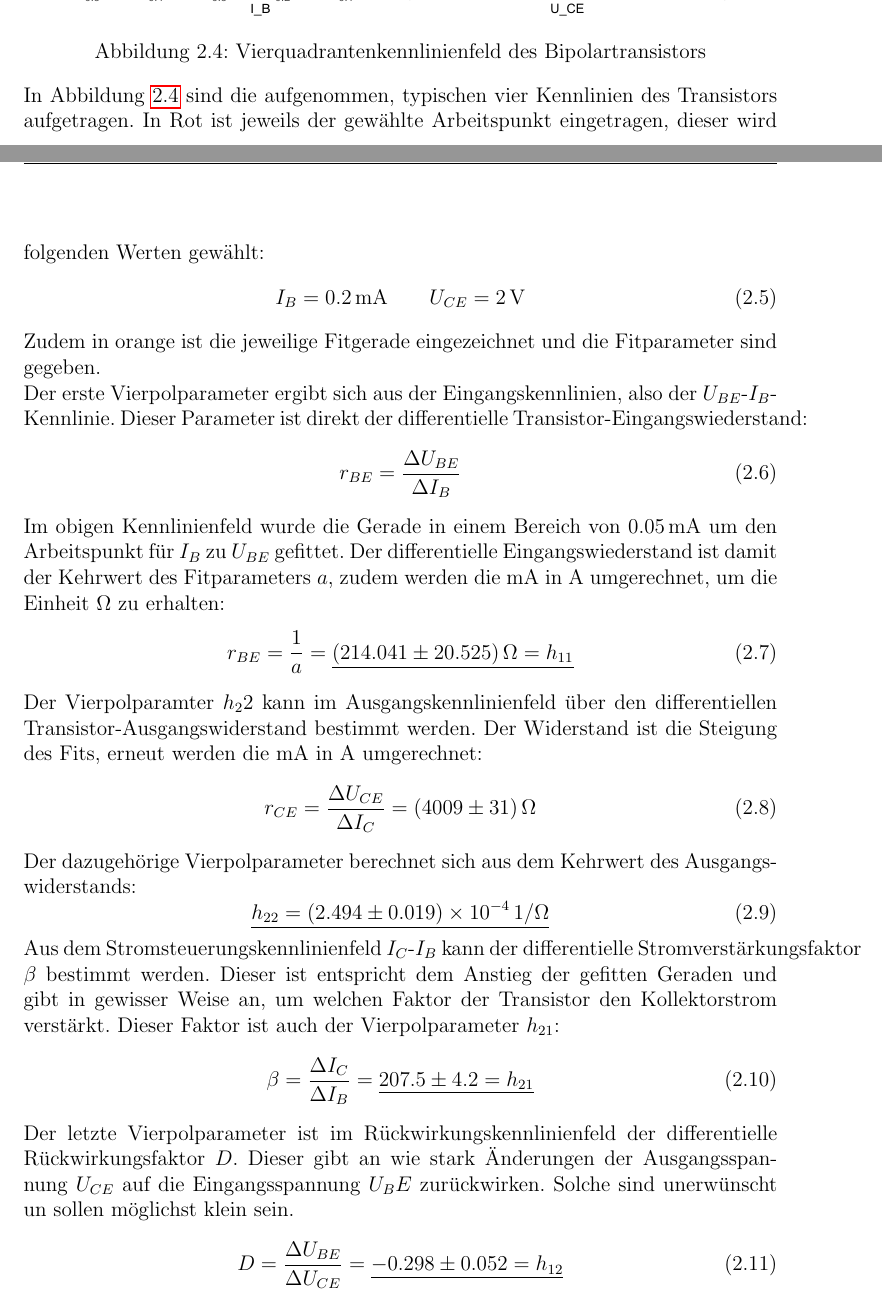
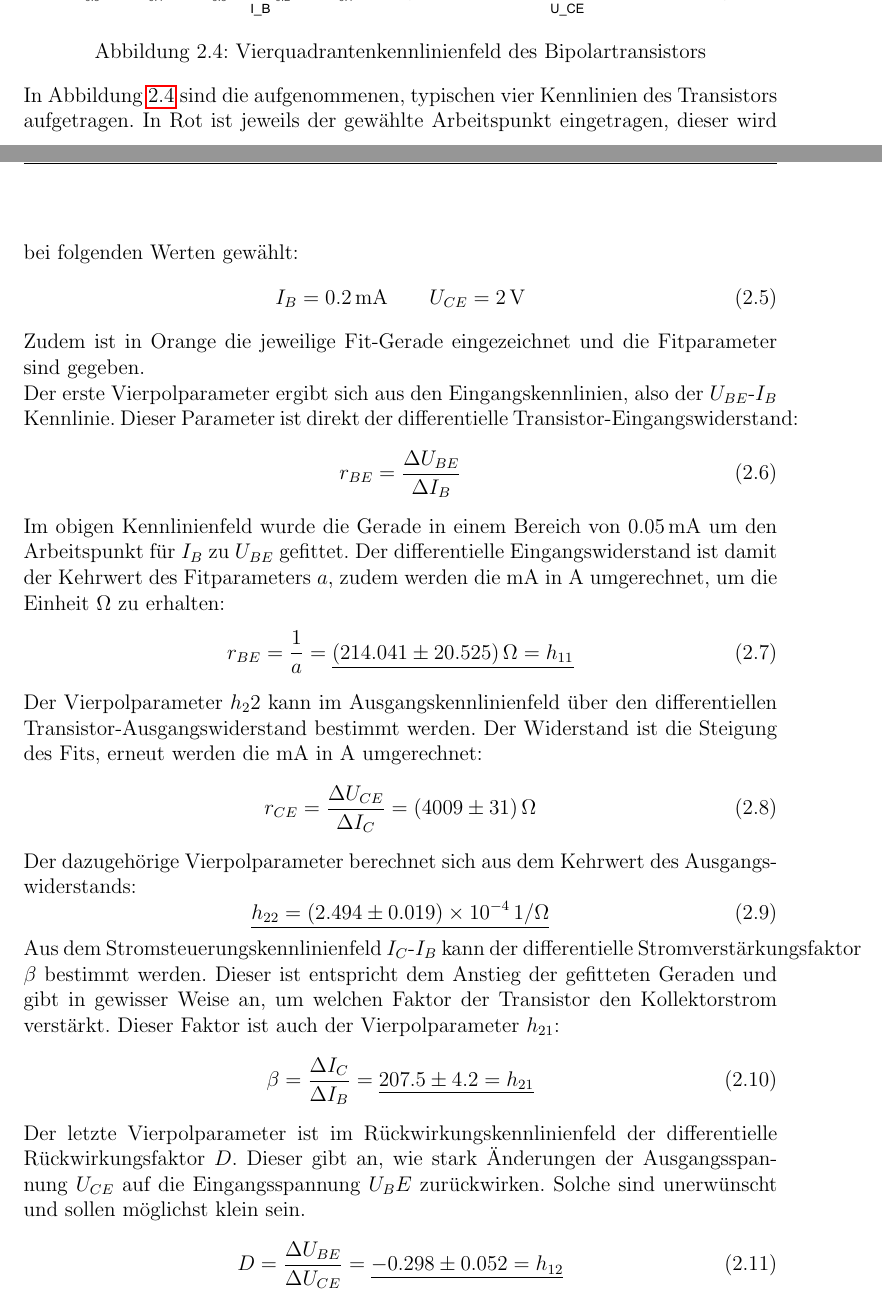
Before and after one commit to FlorianAdamczyk/FPrak_UI-Kennlinien, a LaTeX document (UI-Kennlinien.tex): two parts of pages 8 and 9 of 14, joined at a grey line, cut so that both start at the same text. Compiled offline with pdfLaTeX.

Commit message:
rechtschreibfehler im gesamten dokument korrigiert.

```diff
--- a/UI-Kennlinien.tex
+++ b/UI-Kennlinien.tex
@@ -248,20 +248,20 @@
 			\caption{Vierquadrantenkennlinienfeld des Bipolartransistors}
 			\label{img:Vierquadranten}
 	\end{figure}
-	In Abbildung \ref{img:Vierquadranten} sind die aufgenommen, typischen vier Kennlinien des Transistors aufgetragen. In Rot ist jeweils der gewählte Arbeitspunkt eingetragen, dieser wird folgenden Werten gewählt:
+	In Abbildung \ref{img:Vierquadranten} sind die aufgenommenen, typischen vier Kennlinien des Transistors aufgetragen. In Rot ist jeweils der gewählte Arbeitspunkt eingetragen, dieser wird bei folgenden Werten gewählt:
 	\begin{equation}
 		I_B = \SI{0.2}{\milli \ampere} \qquad U_{CE} = \SI{2}{\volt}
 	\end{equation}
-	Zudem in orange ist die jeweilige Fitgerade eingezeichnet und die Fitparameter sind gegeben.\\
-	Der erste Vierpolparameter ergibt sich aus der Eingangskennlinien, also der $U_{BE}$-$I_B$-Kennlinie. Dieser Parameter ist direkt der differentielle Transistor-Eingangswiederstand:
+	Zudem ist in Orange die jeweilige Fit-Gerade eingezeichnet und die Fitparameter sind gegeben.\\
+	Der erste Vierpolparameter ergibt sich aus den Eingangskennlinien, also der $U_{BE}$-$I_B$ Kennlinie. Dieser Parameter ist direkt der differentielle Transistor-Eingangswiderstand:
 	\begin{equation}
 		r_{BE} = \frac{\Delta U_{BE}}{\Delta I_{B}}
 	\end{equation}
-	Im obigen Kennlinienfeld wurde die Gerade in einem Bereich von \SI{0.05}{\milli \ampere} um den Arbeitspunkt für $I_B$ zu $U_{BE}$ gefittet. Der differentielle Eingangswiederstand ist damit der Kehrwert des Fitparameters $a$, zudem werden die \si{\milli \ampere} in \si{\ampere} umgerechnet, um die Einheit \si{\ohm} zu erhalten:
+	Im obigen Kennlinienfeld wurde die Gerade in einem Bereich von \SI{0.05}{\milli \ampere} um den Arbeitspunkt für $I_B$ zu $U_{BE}$ gefittet. Der differentielle Eingangswiderstand ist damit der Kehrwert des Fitparameters $a$, zudem werden die \si{\milli \ampere} in \si{\ampere} umgerechnet, um die Einheit \si{\ohm} zu erhalten:
 	\begin{equation}
 		r_{BE} = \frac{1}{a} = \underline{\SI{214.041(20.525)}{\ohm} = h_{11}}
 	\end{equation}
-	Der Vierpolparamter $h_22$ kann im Ausgangskennlinienfeld über den differentiellen Transistor-Ausgangswiderstand bestimmt werden. Der Widerstand ist die Steigung des Fits, erneut werden die \si{\milli \ampere} in \si{\ampere} umgerechnet:
+	Der Vierpolparameter $h_22$ kann im Ausgangskennlinienfeld über den differentiellen Transistor-Ausgangswiderstand bestimmt werden. Der Widerstand ist die Steigung des Fits, erneut werden die \si{\milli \ampere} in \si{\ampere} umgerechnet:
 	\begin{equation}
 		r_{CE} =  \frac{\Delta U_{CE}}{\Delta I_{C}} = \SI{4009(31)}{\ohm}
 	\end{equation}
@@ -269,11 +269,11 @@
 	\begin{equation}
 		\underline{h_{22} = \SI{2.494(19)E-4}{1 \per \ohm}}
 	\end{equation}
-	Aus dem Stromsteuerungskennlinienfeld $I_C$-$I_B$ kann der differentielle Stromverstärkungsfaktor $\beta$ bestimmt werden. Dieser ist entspricht dem Anstieg der gefitten Geraden und gibt in gewisser Weise an, um welchen Faktor der Transistor den Kollektorstrom verstärkt. Dieser Faktor ist auch der Vierpolparameter $h_{21}$:
+	Aus dem Stromsteuerungskennlinienfeld $I_C$-$I_B$ kann der differentielle Stromverstärkungsfaktor $\beta$ bestimmt werden. Dieser ist entspricht dem Anstieg der gefitteten Geraden und gibt in gewisser Weise an, um welchen Faktor der Transistor den Kollektorstrom verstärkt. Dieser Faktor ist auch der Vierpolparameter $h_{21}$:
 	\begin{equation}
 		\beta =  \frac{\Delta I_{C}}{\Delta I_{B}} = \underline{207.5 \pm 4.2 = h_{21}}
 	\end{equation}
-	Der letzte Vierpolparameter ist im Rückwirkungskennlinienfeld der differentielle Rückwirkungsfaktor $D$. Dieser gibt an wie stark Änderungen der Ausgangsspannung $U_{CE}$ auf die Eingangsspannung $U_BE$ zurückwirken. Solche sind unerwünscht un sollen möglichst klein sein.
+	Der letzte Vierpolparameter ist im Rückwirkungskennlinienfeld der differentielle Rückwirkungsfaktor $D$. Dieser gibt an, wie stark Änderungen der Ausgangsspannung $U_{CE}$ auf die Eingangsspannung $U_BE$ zurückwirken. Solche sind unerwünscht und sollen möglichst klein sein.
 	\begin{equation}
 		 D = \frac{\Delta U_{BE}}{\Delta U_{CE}} = \underline{-0.298 \pm 0.052 = h_{12}}
 	\end{equation}
```
Also changed, not shown: UI-Kennlinien.pdf, UI-Kennlinien.tex (16 more changed lines), 2 other files.
